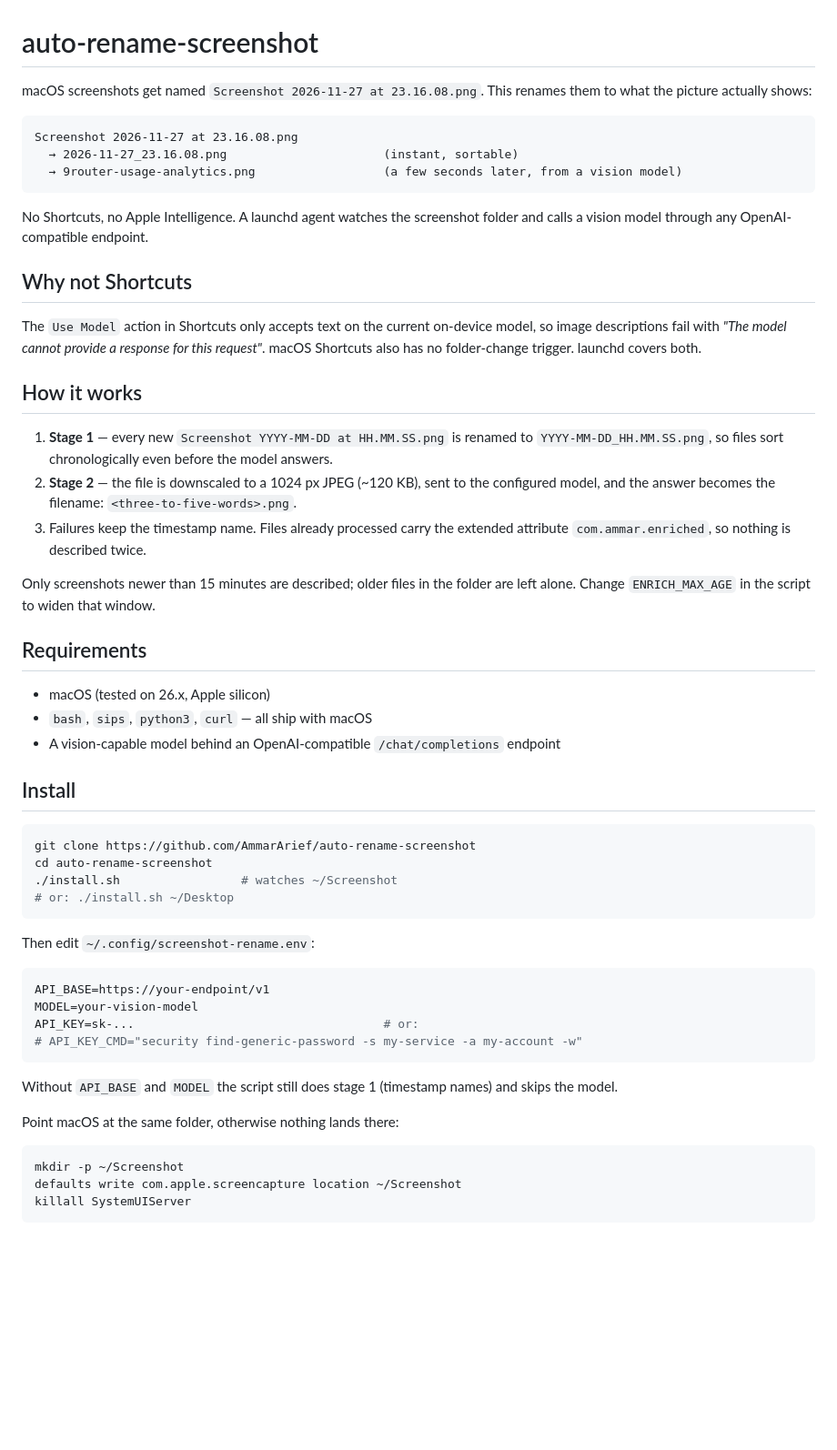
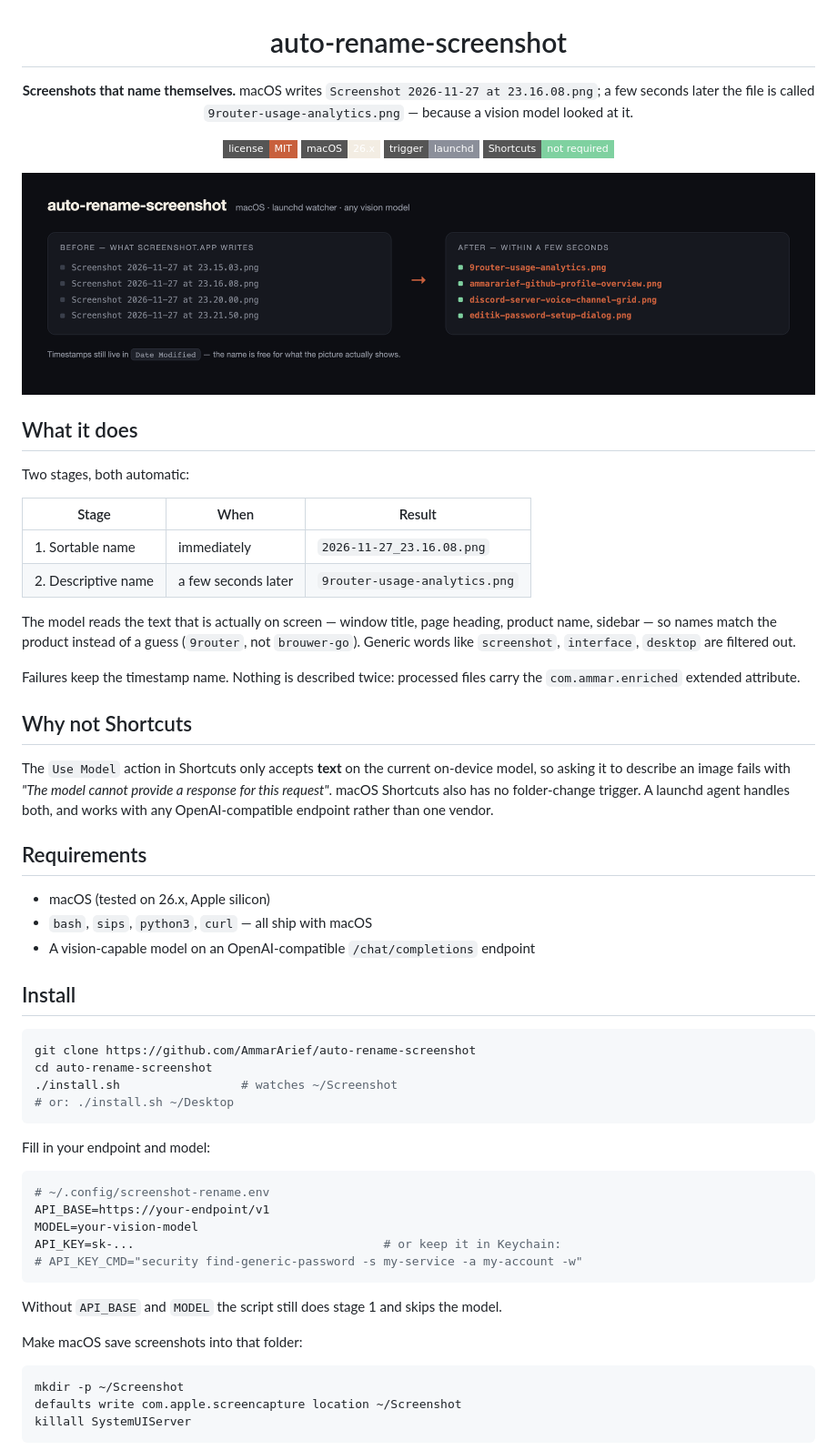
Before and after one commit to AmmarArief/auto-rename-screenshot, a Markdown page: README.md, the part around one of its changes. Shown at 91% size. GitHub-like rendering; pictures changed too: docs/demo.png (added); badges without logos; blank space fills up the shorter version.

Commit message:
docs: add before/after demo image and rewrite the README
Leads with the demo image, adds badges, a mermaid flow of the two
stages, and a tuning table.

````diff
--- a/README.md
+++ b/README.md
@@ -1,32 +3,38 @@
 # auto-rename-screenshot
 
-macOS screenshots get named `Screenshot 2026-11-27 at 23.16.08.png`. This renames them to what the picture actually shows:
+**Screenshots that name themselves.** macOS writes `Screenshot 2026-11-27 at 23.16.08.png`; a few seconds later the file is called `9router-usage-analytics.png` — because a vision model looked at it.
 
-```
-Screenshot 2026-11-27 at 23.16.08.png
-  → 2026-11-27_23.16.08.png                      (instant, sortable)
-  → 9router-usage-analytics.png                  (a few seconds later, from a vision model)
-```
+[![License: MIT](https://img.shields.io/badge/license-MIT-c8603d?style=flat-square)](LICENSE)
+[![macOS](https://img.shields.io/badge/macOS-26.x-f3ede3?style=flat-square&logo=apple&logoColor=0d0e13)](https://www.apple.com/macos/)
+[![launchd](https://img.shields.io/badge/trigger-launchd-8b8f9a?style=flat-square)](#how-it-works)
+[![No Shortcuts](https://img.shields.io/badge/Shortcuts-not%20required-7fd1a0?style=flat-square)](#why-not-shortcuts)
 
-No Shortcuts, no Apple Intelligence. A launchd agent watches the screenshot folder and calls a vision model through any OpenAI-compatible endpoint.
+<img src="docs/demo.png" alt="Before: timestamp filenames. After: descriptive filenames read from the screen." width="100%">
+
+</div>
+
+## What it does
+
+Two stages, both automatic:
+
+| Stage | When | Result |
+|---|---|---|
+| 1. Sortable name | immediately | `2026-11-27_23.16.08.png` |
+| 2. Descriptive name | a few seconds later | `9router-usage-analytics.png` |
+
+The model reads the text that is actually on screen — window title, page heading, product name, sidebar — so names match the product instead of a guess (`9router`, not `brouwer-go`). Generic words like `screenshot`, `interface`, `desktop` are filtered out.
+
+Failures keep the timestamp name. Nothing is described twice: processed files carry the `com.ammar.enriched` extended attribute.
 
 ## Why not Shortcuts
 
-The `Use Model` action in Shortcuts only accepts text on the current on-device model, so image descriptions fail with *"The model cannot provide a response for this request"*. macOS Shortcuts also has no folder-change trigger. launchd covers both.
-
-## How it works
-
-1. **Stage 1** — every new `Screenshot YYYY-MM-DD at HH.MM.SS.png` is renamed to `YYYY-MM-DD_HH.MM.SS.png`, so files sort chronologically even before the model answers.
-2. **Stage 2** — the file is downscaled to a 1024 px JPEG (~120 KB), sent to the configured model, and the answer becomes the filename: `<three-to-five-words>.png`.
-3. Failures keep the timestamp name. Files already processed carry the extended attribute `com.ammar.enriched`, so nothing is described twice.
-
-Only screenshots newer than 15 minutes are described; older files in the folder are left alone. Change `ENRICH_MAX_AGE` in the script to widen that window.
+The `Use Model` action in Shortcuts only accepts **text** on the current on-device model, so asking it to describe an image fails with *"The model cannot provide a response for this request"*. macOS Shortcuts also has no folder-change trigger. A launchd agent handles both, and works with any OpenAI-compatible endpoint rather than one vendor.
 
 ## Requirements
 
 - macOS (tested on 26.x, Apple silicon)
 - `bash`, `sips`, `python3`, `curl` — all ship with macOS
-- A vision-capable model behind an OpenAI-compatible `/chat/completions` endpoint
+- A vision-capable model on an OpenAI-compatible `/chat/completions` endpoint
 
 ## Install
 
@@ -37,18 +45,19 @@ cd auto-rename-screenshot
 # or: ./install.sh ~/Desktop
 ```
 
-Then edit `~/.config/screenshot-rename.env`:
+Fill in your endpoint and model:
 
 ```bash
+# ~/.config/screenshot-rename.env
 API_BASE=https://your-endpoint/v1
 MODEL=your-vision-model
-API_KEY=sk-...                                   # or:
+API_KEY=sk-...                                   # or keep it in Keychain:
 # API_KEY_CMD="security find-generic-password -s my-service -a my-account -w"
 ```
 
-Without `API_BASE` and `MODEL` the script still does stage 1 (timestamp names) and skips the model.
+Without `API_BASE` and `MODEL` the script still does stage 1 and skips the model.
 
-Point macOS at the same folder, otherwise nothing lands there:
+Make macOS save screenshots into that folder:
 
 ```bash
 mkdir -p ~/Screenshot
````
Also changed, not shown: other parts of README.md (+29 -8 lines).
